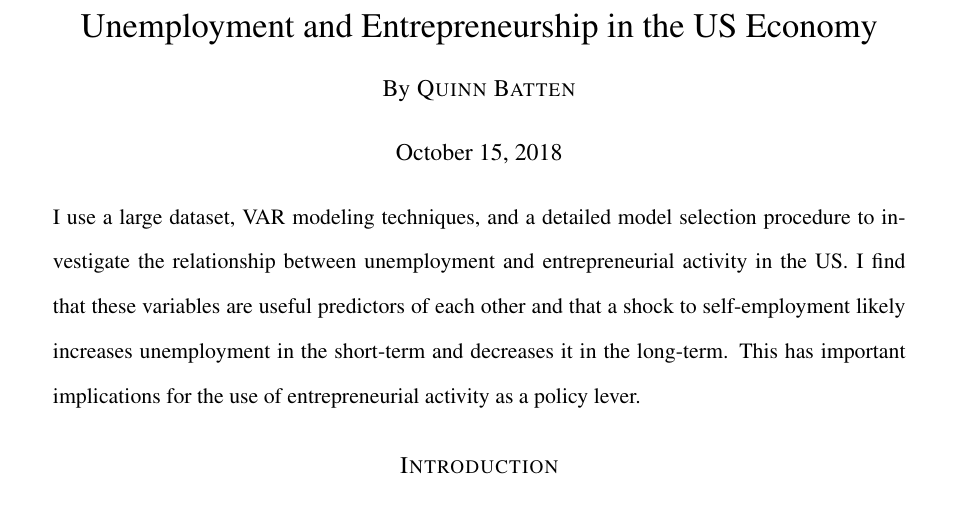
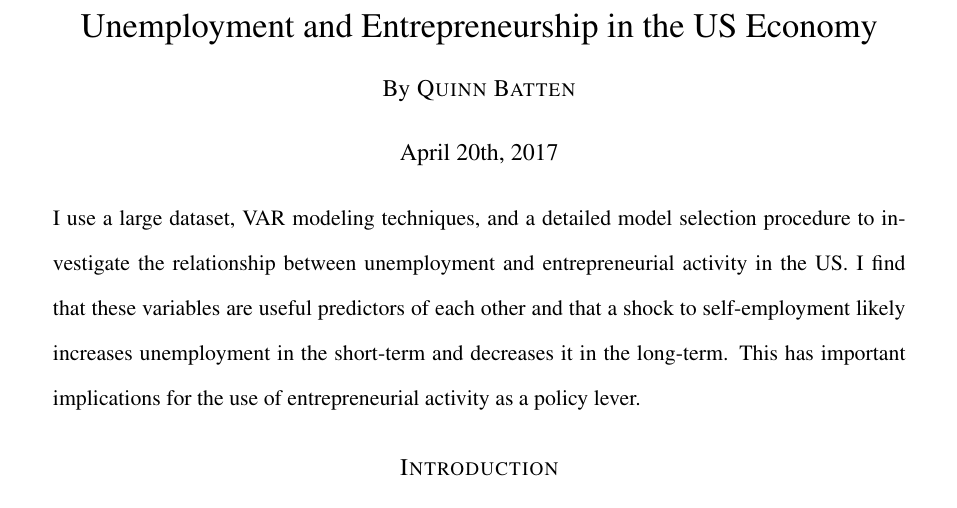
Before and after one commit to qbatten/undergrad_thesis, a LaTeX thesis (LateX/thesis_final.tex): part of page 1 of 34, cut so that both start at the same text. Compiled offline with pdfLaTeX.

Commit message:
Made some readme edits, fixed a LateX error in the paper

```diff
--- a/LateX/thesis_final.tex
+++ b/LateX/thesis_final.tex
@@ -21,6 +21,7 @@
 
 \title{Unemployment and Entrepreneurship in the US Economy}
 \author{Quinn Batten}
+\date{April 20th, 2017}
 
 \begin{document}
 
```
Also changed, not shown: LateX/thesis_final.pdf, quinnbatten_thesis_paper.pdf, readme.md, 1 other file.
